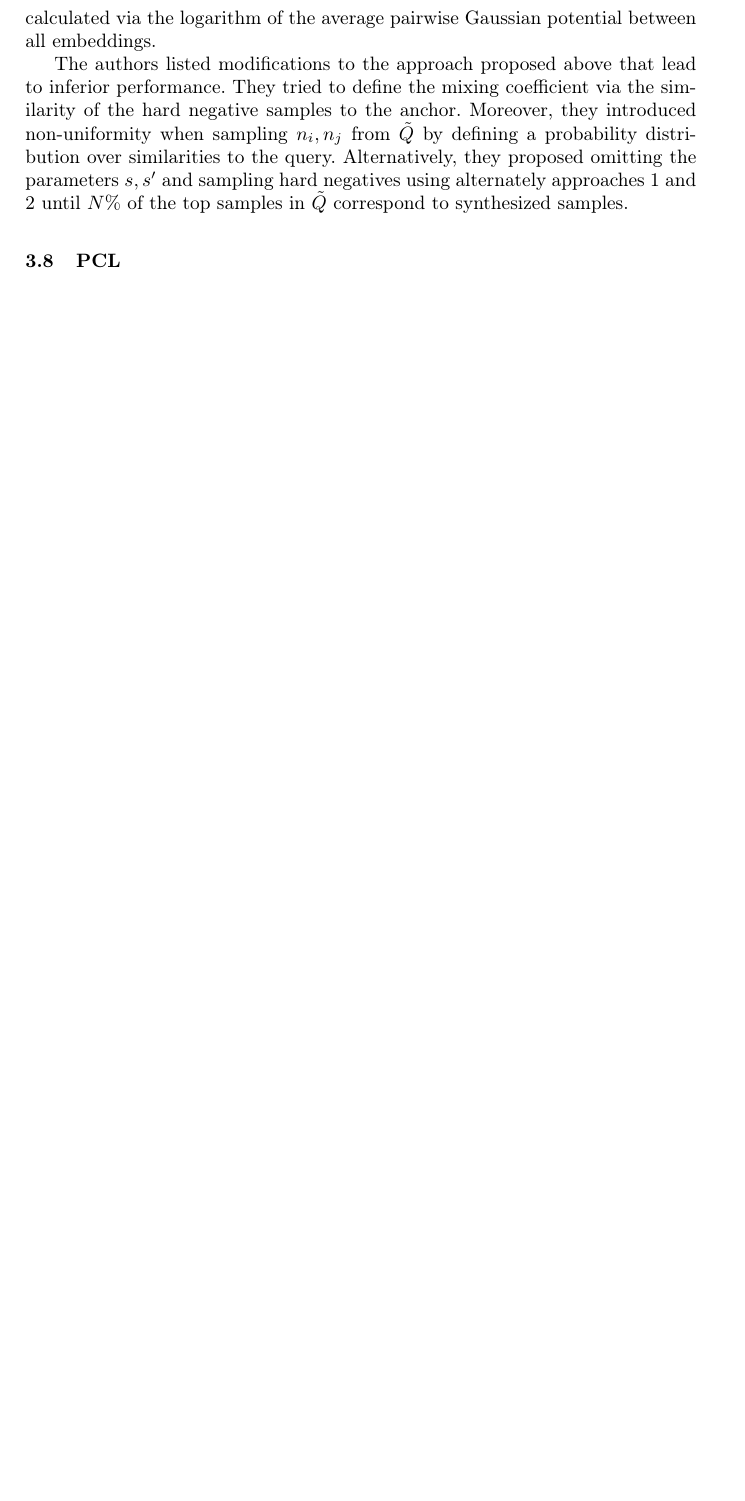
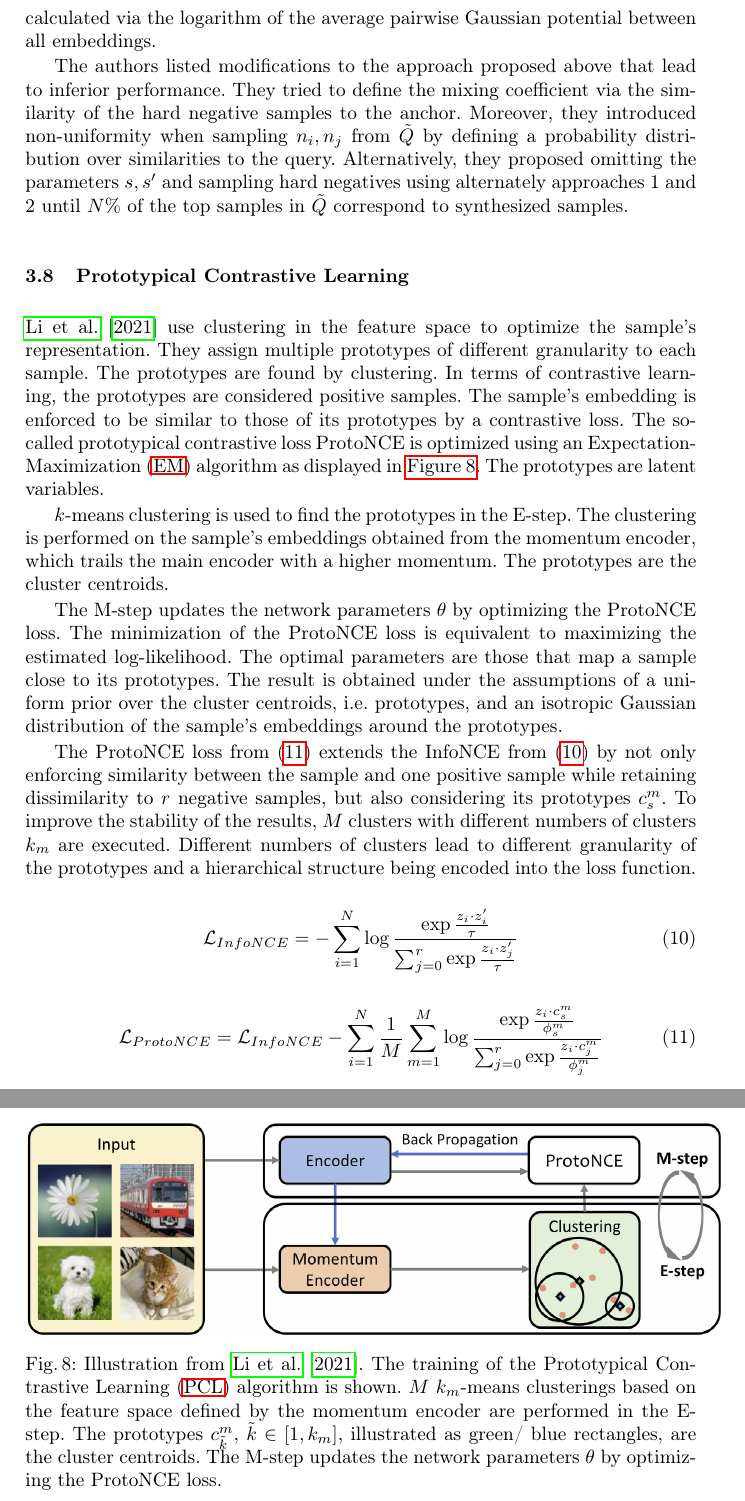
Before and after one commit to KlaraGtknst/master-seminar-ies, a LaTeX thesis (main.tex, which reads sections/main_part/negative_sampling_techniques/PCL.tex): part of page 10 of 14 before the commit and two parts of pages 10 and 14 of 16 after it, the two joined at a grey line, cut so that both start at the same text, the shorter picture padded with empty space. Compiled offline with pdfLaTeX.

Commit message:
feat: Add PCL

```diff
--- a/sections/main_part/negative_sampling_techniques/PCL.tex
+++ b/sections/main_part/negative_sampling_techniques/PCL.tex
@@ -1 +1,59 @@
-\subsection{PCL}\label{subsec:PCL}
+\subsection{\acl{pcl}}\label{subsec:PCL}
+
+\citet{li_prototypical_2021} use clustering in the feature space to optimize the sample's representation.
+They assign multiple prototypes of different granularity to each sample.
+The prototypes are found by clustering.
+In terms of contrastive learning, the prototypes are considered positive samples.
+The sample's embedding is enforced to be similar to those of its prototypes by a contrastive loss.
+The so-called prototypical contrastive loss ProtoNCE is optimized using an \ac{em} algorithm
+as displayed in \autoref{fig:PCL_training}.
+The prototypes are latent variables.
+
+\begin{figure}[h] % h = here, t = top, b = bottom, p = page of floats
+    \centering
+    \includegraphics[width=360pt]{images/PCL_training.png}
+    \caption{Illustration from \citet{li_prototypical_2021}.
+    The training of the \ac{pcl} algorithm is shown.
+    $M$ $k_m$-means clusterings based on the feature space defined by the momentum encoder
+    are performed in the E-step.
+    The prototypes $c^m_{\tilde{k}}$, $\tilde{k} \in [1, k_m]$, illustrated as green/ blue rectangles,
+    are the cluster centroids.
+    The M-step updates the network parameters $\theta$ by optimizing the ProtoNCE loss.
+    }
+    \label{fig:PCL_training}
+\end{figure}
+
+% E-step: define k clusters
+$k$-means clustering is used to find the prototypes in the E-step.
+The clustering is performed on the sample's embeddings obtained from the momentum encoder,
+which trails the main encoder with a higher momentum.
+The prototypes are the cluster centroids.
+
+% M-step
+The M-step updates the network parameters $\theta$ by optimizing the ProtoNCE loss.
+The minimization of the ProtoNCE loss is equivalent to maximizing the estimated log-likelihood.
+The optimal parameters are those that map a sample close to its prototypes.
+The result is obtained under the assumptions of a uniform prior over the cluster centroids, i.e. prototypes,
+and an isotropic Gaussian distribution of the sample's embeddings around the prototypes.
+
+% ProtoNCE loss
+The ProtoNCE loss from \eqref{eq:ProtoNCE} extends the InfoNCE from \eqref{eq:InfoNCE}
+by not only enforcing similarity between the sample and
+one positive sample while retaining dissimilarity to $r$ negative samples,
+but also considering its prototypes $c^m_s$.
+To improve the stability of the results, $M$ clusters with different numbers of clusters $k_m$ are
+executed.
+Different numbers of clusters lead to different granularity of the prototypes
+and a hierarchical structure being encoded into the loss function.
+
+\begin{equation}
+    \mathcal{L}_{InfoNCE}= - \sum_{i=1}^{N}\log\frac{\exp \frac{z_i\cdot z_i'}{\tau}}{\sum_{j=0}^{r}\exp \frac{z_i\cdot z_j'}{\tau}}
+    \label{eq:InfoNCE}
+\end{equation}
+
+\begin{equation}
+    \mathcal{L}_{ProtoNCE}=\mathcal{L}_{InfoNCE} - \sum_{i=1}^{N} \frac{1}{M} \sum_{m=1}^{M} \log\frac{\exp \frac{z_i\cdot c_s^m}{\phi^m_s}}{\sum_{j=0}^{r}\exp \frac{z_i\cdot c_j^m}{\phi^m_j}}
+    \label{eq:ProtoNCE}
+\end{equation}
+
+% M clusters pro Iteration ist ganz schön teuer, oder?
```
Also changed, not shown: acronyms.tex (+2 -0 lines), images/PCL_training.png (added).
